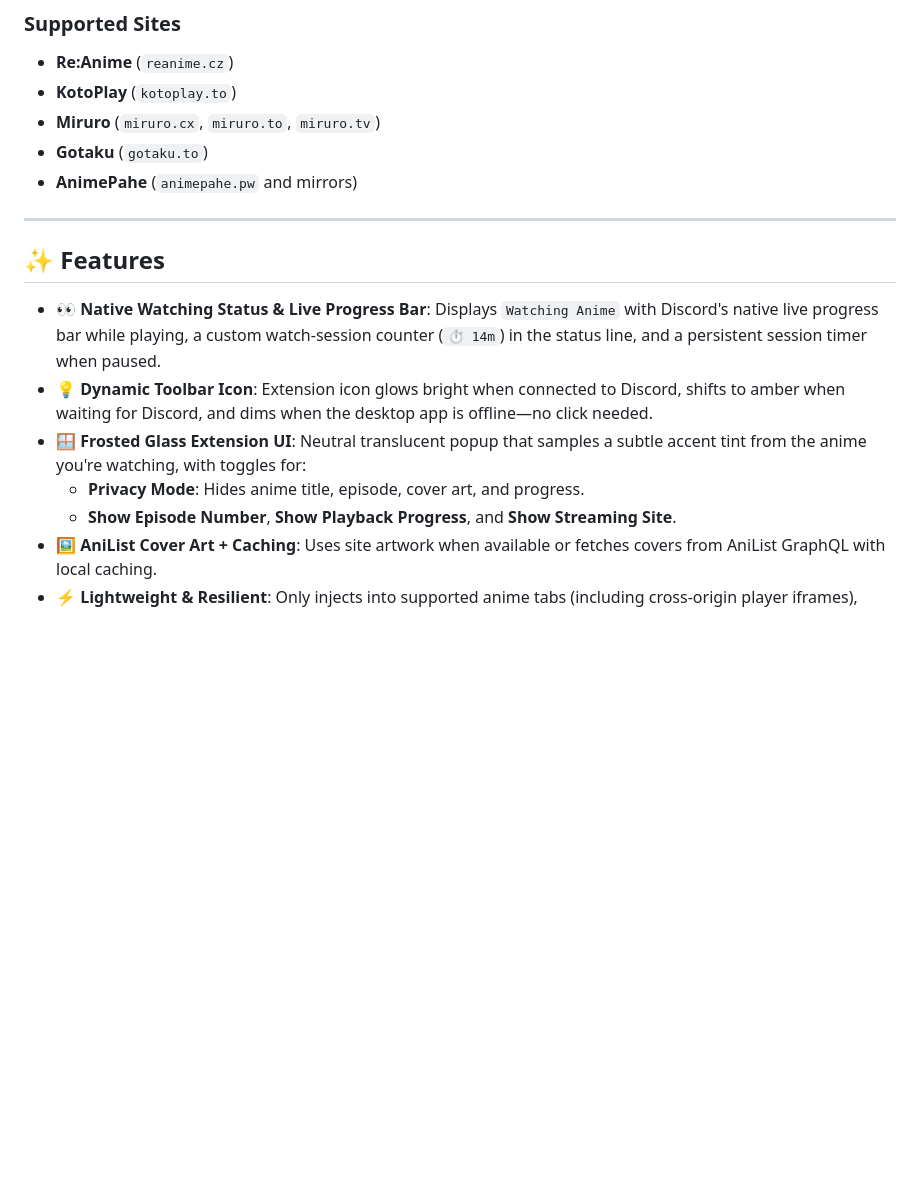
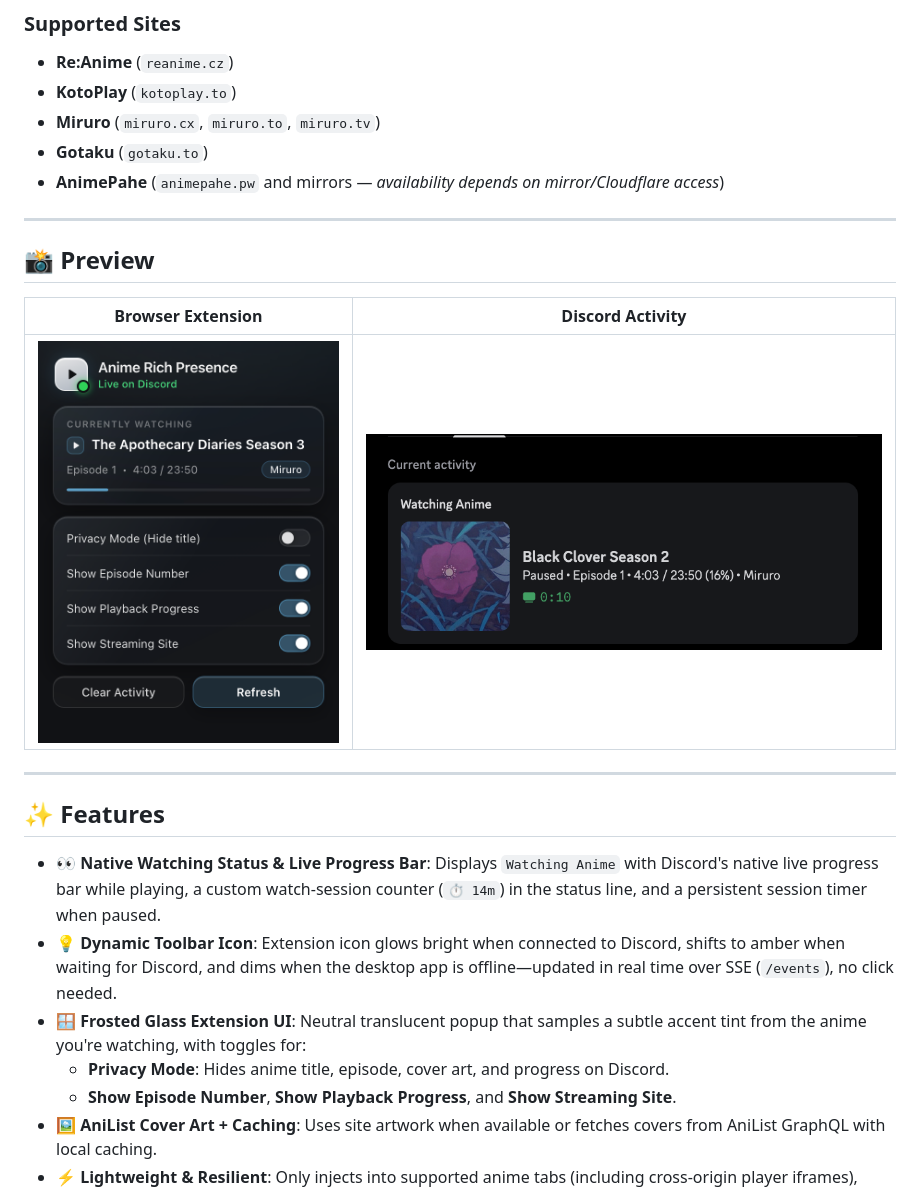
Before and after one commit to sujay-515/anime-rich-presence, a Markdown page: README.md, the part around the change. Drawn GitHub-style; pictures changed too: screenshots/discord_card.png (added), screenshots/popup.png (added); blank space fills up the shorter version.

Commit message:
feat(sync,ui): Add real-time SSE icon sync (/events) and README screenshots

```diff
--- a/README.md
+++ b/README.md
@@ -9,16 +9,24 @@ Show what anime you're watching in real-time on Discord with native **Watching**
 - **KotoPlay** (`kotoplay.to`)
 - **Miruro** (`miruro.cx`, `miruro.to`, `miruro.tv`)
 - **Gotaku** (`gotaku.to`)
-- **AnimePahe** (`animepahe.pw` and mirrors)
+- **AnimePahe** (`animepahe.pw` and mirrors — *availability depends on mirror/Cloudflare access*)
+
+---
+
+## 📸 Preview
+
+| Browser Extension | Discord Activity |
+| :---: | :---: |
+| ![Extension Popup](screenshots/popup.png) | ![Discord Activity](screenshots/discord_card.png) |
 
 ---
 
 ## ✨ Features
 
 - **👀 Native Watching Status & Live Progress Bar**: Displays `Watching Anime` with Discord's native live progress bar while playing, a custom watch-session counter (`⏱ 14m`) in the status line, and a persistent session timer when paused.
-- **💡 Dynamic Toolbar Icon**: Extension icon glows bright when connected to Discord, shifts to amber when waiting for Discord, and dims when the desktop app is offline—no click needed.
+- **💡 Dynamic Toolbar Icon**: Extension icon glows bright when connected to Discord, shifts to amber when waiting for Discord, and dims when the desktop app is offline—updated in real time over SSE (`/events`), no click needed.
 - **🪟 Frosted Glass Extension UI**: Neutral translucent popup that samples a subtle accent tint from the anime you're watching, with toggles for:
-  - **Privacy Mode**: Hides anime title, episode, cover art, and progress.
+  - **Privacy Mode**: Hides anime title, episode, cover art, and progress on Discord.
   - **Show Episode Number**, **Show Playback Progress**, and **Show Streaming Site**.
 - **🖼️ AniList Cover Art + Caching**: Uses site artwork when available or fetches covers from AniList GraphQL with local caching.
 - **⚡ Lightweight & Resilient**: Only injects into supported anime tabs (including cross-origin player iframes), persists state across MV3 service worker sleeps, and runs Discord RPC on a dedicated thread with a 3s reconnect heartbeat.
```
Also changed, not shown: 2 other files.
